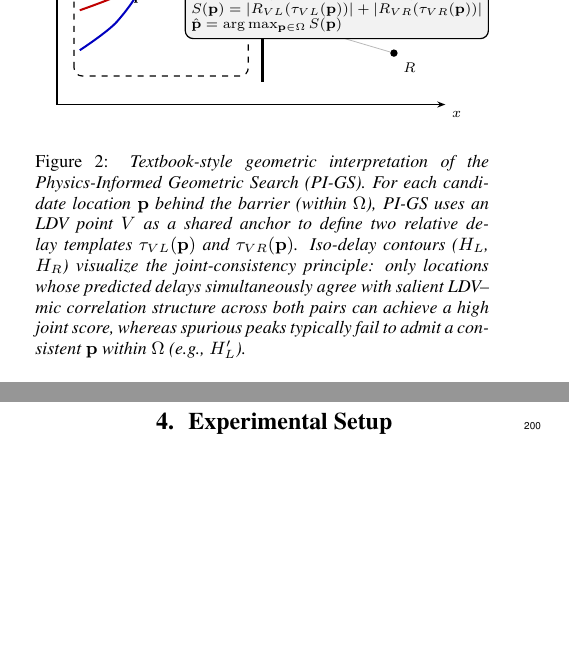
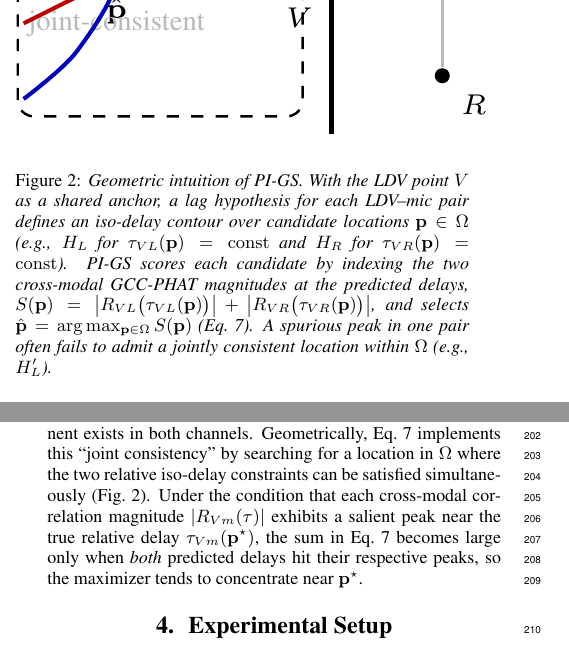
Before and after one commit to sk413025/GCC-PHAT-LDV-MIC-Experiment, a LaTeX paper (paper/main.tex): two parts of the columns of pages 2 and 3 of 5, joined at a grey line, cut at the place of the change, the shorter picture padded with empty space. Compiled offline with pdfLaTeX.

Commit message:
Paper: Make Fig.2 explain Eq.(7) symbols
- Keep Fig.2 as a single-panel geometry schematic, but include the key Eq.(7) symbols in the caption (S(p), argmax over Omega, R_VL/R_VR indexed by predicted delays).

- Reduce in-figure clutter (no formula box), while explicitly connecting the joint-consistency geometry to Eq.(7) so readers do not need to infer symbol meaning.

Build check (executed):

- cd paper

- pdflatex -interaction=nonstopmode -halt-on-error main.tex (run twice)

- pdftoppm -png -r 150 /tmp/.../main.pdf /tmp/.../main (visual check of Fig.2)

```diff
--- a/paper/main.tex
+++ b/paper/main.tex
@@ -121,72 +121,59 @@ Contrasting this point measurement against the 2D surface integration of Eq.~\re
 \section{Physics-Informed Geometric Search (PI-GS)}
 \label{sec:method}
 
-% --- Figure 2: Architecture ---
+% --- Figure 2: PI-GS geometric intuition ---
 \begin{figure}[t]
   \centering
   \resizebox{\columnwidth}{!}{%
   \begin{tikzpicture}[
-      axis/.style={-{Stealth[length=4pt]}, thick},
+      x=1.0cm, y=1.0cm,
       wall/.style={line width=1.2pt},
       pt/.style={circle, fill=black, inner sep=1.3pt},
       region/.style={draw, dashed, rounded corners, line width=0.6pt},
       contourA/.style={line width=1.0pt, blue!75!black},
       contourB/.style={line width=1.0pt, red!75!black},
-      contourWrong/.style={line width=0.9pt, gray!70, dashed},
-      box/.style={draw, rounded corners, fill=gray!10, line width=0.6pt, align=left, font=\scriptsize},
+      contourWrong/.style={line width=0.9pt, gray!60, dashed},
       lab/.style={font=\scriptsize},
     ]
-
-    % Axes
-    \draw[axis] (-3.6,-2.0) -- (3.2,-2.0) node[lab, below right] {$x$};
-    \draw[axis] (-3.6,-2.0) -- (-3.6,2.2) node[lab, above left] {$y$};
+    \useasboundingbox (-2.72,-1.32) rectangle (1.18,1.32);
 
     % Barrier (wall) at x = 0
-    \draw[wall] (0,-1.6) -- (0,1.8);
-    \node[lab, rotate=90] at (-0.25,0.1) {barrier};
+    \draw[wall] (0,-1.25) -- (0,1.25);
+    \node[lab, gray!60] at (0.18,1.22) {$x=0$};
 
     % Search region behind the barrier (schematic)
-    \draw[region] (-3.3,-1.5) rectangle (-0.25,1.6);
-    \node[lab] at (-2.9,1.35) {$\Omega$};
+    \draw[region] (-2.7,-1.10) rectangle (-0.25,1.10);
+    \node[lab] at (-2.48,0.92) {$\Omega$};
 
     % Sensor locations
     \node[pt, label={[lab]below left:$V$}] (V) at (0,0) {};
-    \node[pt, label={[lab]above right:$L$}] (L) at (2.3,1.1) {};
-    \node[pt, label={[lab]below right:$R$}] (R) at (2.3,-1.1) {};
+    \node[pt, label={[lab]above right:$L$}] (L) at (0.95,0.75) {};
+    \node[pt, label={[lab]below right:$R$}] (R) at (0.95,-0.75) {};
+    \draw[gray!55, line width=0.6pt] (L) -- (R);
 
-    % Candidate/true location (schematic)
-    \node[pt, label={[lab]below:$\mathbf{p}^\star$}] (P) at (-2.1,0.2) {};
-
-    % Light rays (distance intuition)
-    \draw[gray!55] (P) -- (V);
-    \draw[gray!55] (P) -- (L);
-    \draw[gray!55] (P) -- (R);
+    % Estimated location (schematic)
+    \node[pt, label={[lab]below:$\hat{\mathbf{p}}$}] (P) at (-1.85,0.10) {};
+    \node[lab, gray!55] at (-1.85,-0.30) {joint-consistent};
 
     % Iso-delay contours (schematic hyperbola-like curves), intersecting at p*
     \draw[contourA]
-      plot[smooth] coordinates {(-3.2,1.55) (-2.55,0.95) (-2.1,0.2) (-2.55,-0.55) (-3.2,-1.05)};
-    \node[lab, blue!75!black] at (-3.05,1.65) {$H_L$};
+      plot[smooth] coordinates {(-2.65,1.05) (-2.20,0.65) (-1.85,0.10) (-2.20,-0.55) (-2.65,-0.95)};
+    \node[lab, blue!75!black] at (-2.60,1.12) {$H_L$};
 
     \draw[contourB]
-      plot[smooth] coordinates {(-3.2,0.95) (-2.55,0.55) (-2.1,0.2) (-2.55,-0.10) (-3.2,-0.35)};
-    \node[lab, red!75!black] at (-3.05,0.95) {$H_R$};
+      plot[smooth] coordinates {(-2.65,0.70) (-2.25,0.40) (-1.85,0.10) (-2.25,-0.10) (-2.65,-0.30)};
+    \node[lab, red!75!black] at (-2.60,0.73) {$H_R$};
 
     % A wrong contour illustrating a spurious peak that does not yield joint consistency in Omega
     \draw[contourWrong]
-      plot[smooth] coordinates {(-3.2,0.25) (-2.65,0.55) (-2.25,0.95) (-1.65,1.35) (-0.65,1.55)};
-    \node[lab, gray!70] at (-2.95,0.18) {$H_L'$};
+      plot[smooth] coordinates {(-2.65,0.10) (-2.20,0.35) (-1.85,0.65) (-1.25,0.98) (-0.65,1.06)};
+    \node[lab, gray!70] at (-2.58,0.05) {$H_L'$ (spurious)};
 
-    % Formula box: what PI-GS enforces (joint consistency via LDV anchor)
-    \node[box] at (1.3,-0.15) {%
-      $\tau_{VL}(\mathbf{p}) = \big(\lVert\mathbf{p}-L\rVert - \lVert\mathbf{p}-V\rVert\big)/c$\\
-      $\tau_{VR}(\mathbf{p}) = \big(\lVert\mathbf{p}-R\rVert - \lVert\mathbf{p}-V\rVert\big)/c$\\
-      $S(\mathbf{p}) = |R_{VL}(\tau_{VL}(\mathbf{p}))| + |R_{VR}(\tau_{VR}(\mathbf{p}))|$\\
-      $\hat{\mathbf{p}} = \arg\max_{\mathbf{p}\in\Omega} S(\mathbf{p})$
-    };
+    % (symbols are defined in the caption to avoid covering the geometry)
   \end{tikzpicture}%
   }
   \vspace{-2mm}
-  \caption{Textbook-style geometric interpretation of the Physics-Informed Geometric Search (PI-GS). For each candidate location $\mathbf{p}$ behind the barrier (within $\Omega$), PI-GS uses an LDV point $V$ as a shared anchor to define two relative delay templates $\tau_{VL}(\mathbf{p})$ and $\tau_{VR}(\mathbf{p})$. Iso-delay contours ($H_L$, $H_R$) visualize the joint-consistency principle: only locations whose predicted delays simultaneously agree with salient LDV--mic correlation structure across both pairs can achieve a high joint score, whereas spurious peaks typically fail to admit a consistent $\mathbf{p}$ within $\Omega$ (e.g., $H_L'$).}
+  \caption{Geometric intuition of PI-GS. With the LDV point $V$ as a shared anchor, a lag hypothesis for each LDV--mic pair defines an iso-delay contour over candidate locations $\mathbf{p}\in\Omega$ (e.g., $H_L$ for $\tau_{VL}(\mathbf{p})=\mathrm{const}$ and $H_R$ for $\tau_{VR}(\mathbf{p})=\mathrm{const}$). PI-GS scores each candidate by indexing the two cross-modal GCC-PHAT magnitudes at the predicted delays, $S(\mathbf{p}) = \left|R_{VL}\big(\tau_{VL}(\mathbf{p})\big)\right| + \left|R_{VR}\big(\tau_{VR}(\mathbf{p})\big)\right|$, and selects $\hat{\mathbf{p}}=\arg\max_{\mathbf{p}\in\Omega} S(\mathbf{p})$ (Eq.~\ref{eq:obj}). A spurious peak in one pair often fails to admit a jointly consistent location within $\Omega$ (e.g., $H_L'$).}
   \label{fig:arch}
 \end{figure}
 
@@ -290,4 +278,6 @@ The PI-GS core operation establishes a unified joint scoring objective across th
 This joint objective acts as a form of spatial focusing. While barrier-induced multipath (Eq.~\ref{eq:cross}) can inject many secondary peaks into $R_{VL}(\tau)$ and $R_{VR}(\tau)$ individually, many of these peaks are not jointly consistent with a single source hypothesis under the shared LDV anchor. Enforcing Eq.~\ref{eq:obj} therefore favors locations whose predicted relative lags align simultaneously across both LDV-microphone pairs, reducing susceptibility to spurious peaks when a usable LDV-coherent component exists in both channels.
+Geometrically, Eq.~\ref{eq:obj} implements this ``joint consistency'' by searching for a location in $\Omega$ where the two relative iso-delay constraints can be satisfied simultaneously (Fig.~\ref{fig:arch}).
+Under the condition that each cross-modal correlation magnitude $|R_{Vm}(\tau)|$ exhibits a salient peak near the true relative delay $\tau_{Vm}(\mathbf{p}^\star)$, the sum in Eq.~\ref{eq:obj} becomes large only when \emph{both} predicted delays hit their respective peaks, so the maximizer tends to concentrate near $\mathbf{p}^\star$.
 
 % ============================================================================
 \section{Experimental Setup}
```
Also changed, not shown: paper/main.tex (37 more changed lines).
